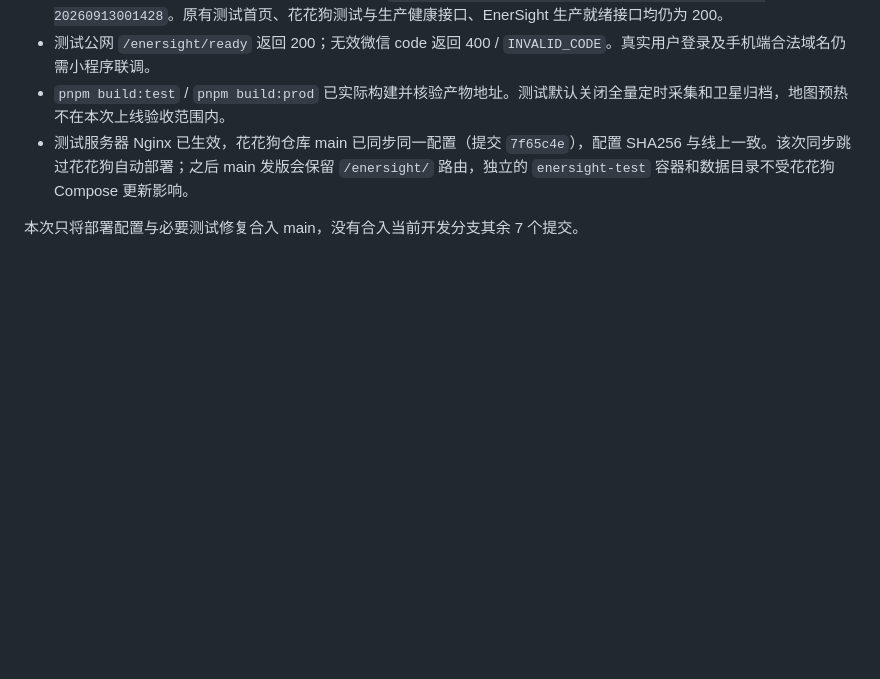
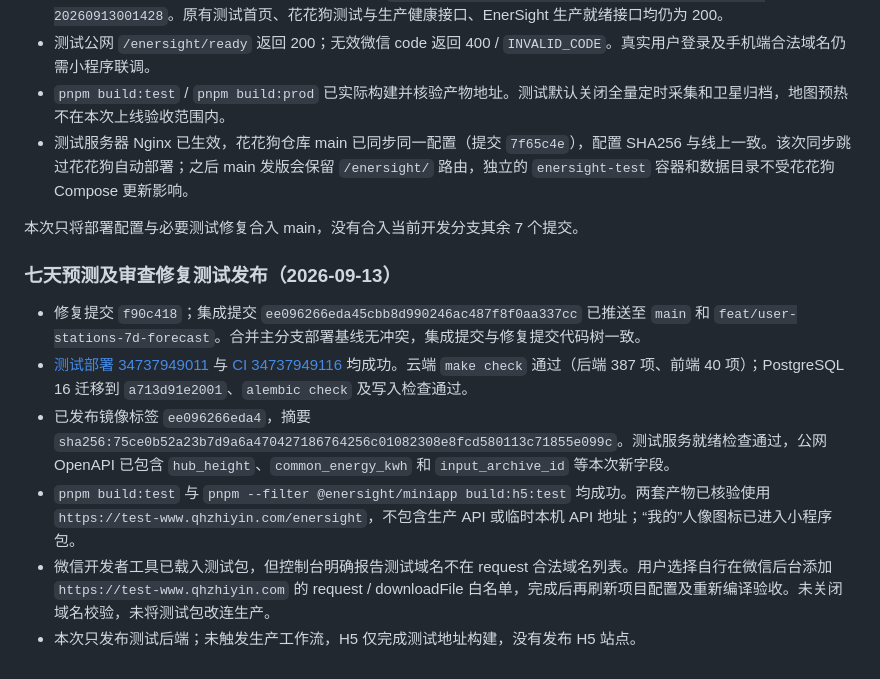
Before and after one commit to xiaoguo123456/EnerSight, a Markdown page: docs/10-deployment.md, the part around the change. Drawn GitHub-style; blank space fills up the shorter version.

Commit message:
记录预测修复测试部署及前端编译结果 [skip ci]

```diff
--- a/docs/10-deployment.md
+++ b/docs/10-deployment.md
@@ -215,3 +215,12 @@ Nginx 直出需要同步 `deploy/gateway/docker-compose.yml` 和 `services/eners
 - 测试服务器 Nginx 已生效，花花狗仓库 main 已同步同一配置（提交 `7f65c4e`），配置 SHA256 与线上一致。该次同步跳过花花狗自动部署；之后 main 发版会保留 `/enersight/` 路由，独立的 `enersight-test` 容器和数据目录不受花花狗 Compose 更新影响。
 
 本次只将部署配置与必要测试修复合入 main，没有合入当前开发分支其余 7 个提交。
+
+### 七天预测及审查修复测试发布（2026-09-13）
+
+- 修复提交 `f90c418`；集成提交 `ee096266eda45cbb8d990246ac487f8f0aa337cc` 已推送至 `main` 和 `feat/user-stations-7d-forecast`。合并主分支部署基线无冲突，集成提交与修复提交代码树一致。
+- [测试部署 34737949011](https://github.com/xiaoguo123456/EnerSight/actions/runs/34737949011) 与 [CI 34737949116](https://github.com/xiaoguo123456/EnerSight/actions/runs/34737949116) 均成功。云端 `make check` 通过（后端 387 项、前端 40 项）；PostgreSQL 16 迁移到 `a713d91e2001`、`alembic check` 及写入检查通过。
+- 已发布镜像标签 `ee096266eda4`，摘要 `sha256:75ce0b52a23b7d9a6a470427186764256c01082308e8fcd580113c71855e099c`。测试服务就绪检查通过，公网 OpenAPI 已包含 `hub_height`、`common_energy_kwh` 和 `input_archive_id` 等本次新字段。
+- `pnpm build:test` 与 `pnpm --filter @enersight/miniapp build:h5:test` 均成功。两套产物已核验使用 `https://test-www.qhzhiyin.com/enersight`，不包含生产 API 或临时本机 API 地址；“我的”人像图标已进入小程序包。
+- 微信开发者工具已载入测试包，但控制台明确报告测试域名不在 request 合法域名列表。用户选择自行在微信后台添加 `https://test-www.qhzhiyin.com` 的 request / downloadFile 白名单，完成后再刷新项目配置及重新编译验收。未关闭域名校验，未将测试包改连生产。
+- 本次只发布测试后端；未触发生产工作流，H5 仅完成测试地址构建，没有发布 H5 站点。
```
